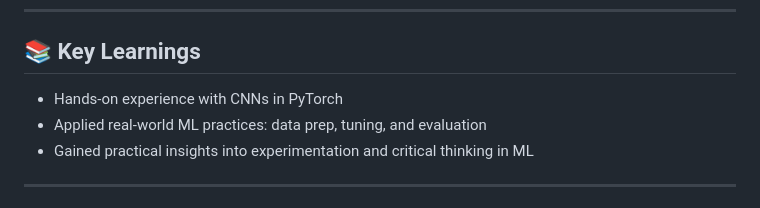
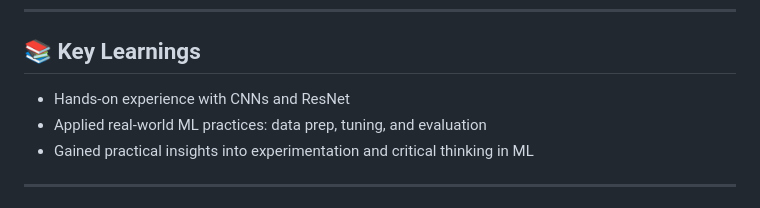
Before and after one commit to luistatera/animal-classifier, a Markdown page: README.md, the part around the change. Drawn GitHub-style.

```diff
--- a/README.md
+++ b/README.md
@@ -88,7 +88,7 @@ The application will be available at `http://localhost:5000`
 
 ## 📚 Key Learnings
 
-- Hands-on experience with CNNs in PyTorch
+- Hands-on experience with CNNs and ResNet
 - Applied real-world ML practices: data prep, tuning, and evaluation
 - Gained practical insights into experimentation and critical thinking in ML
 
```
